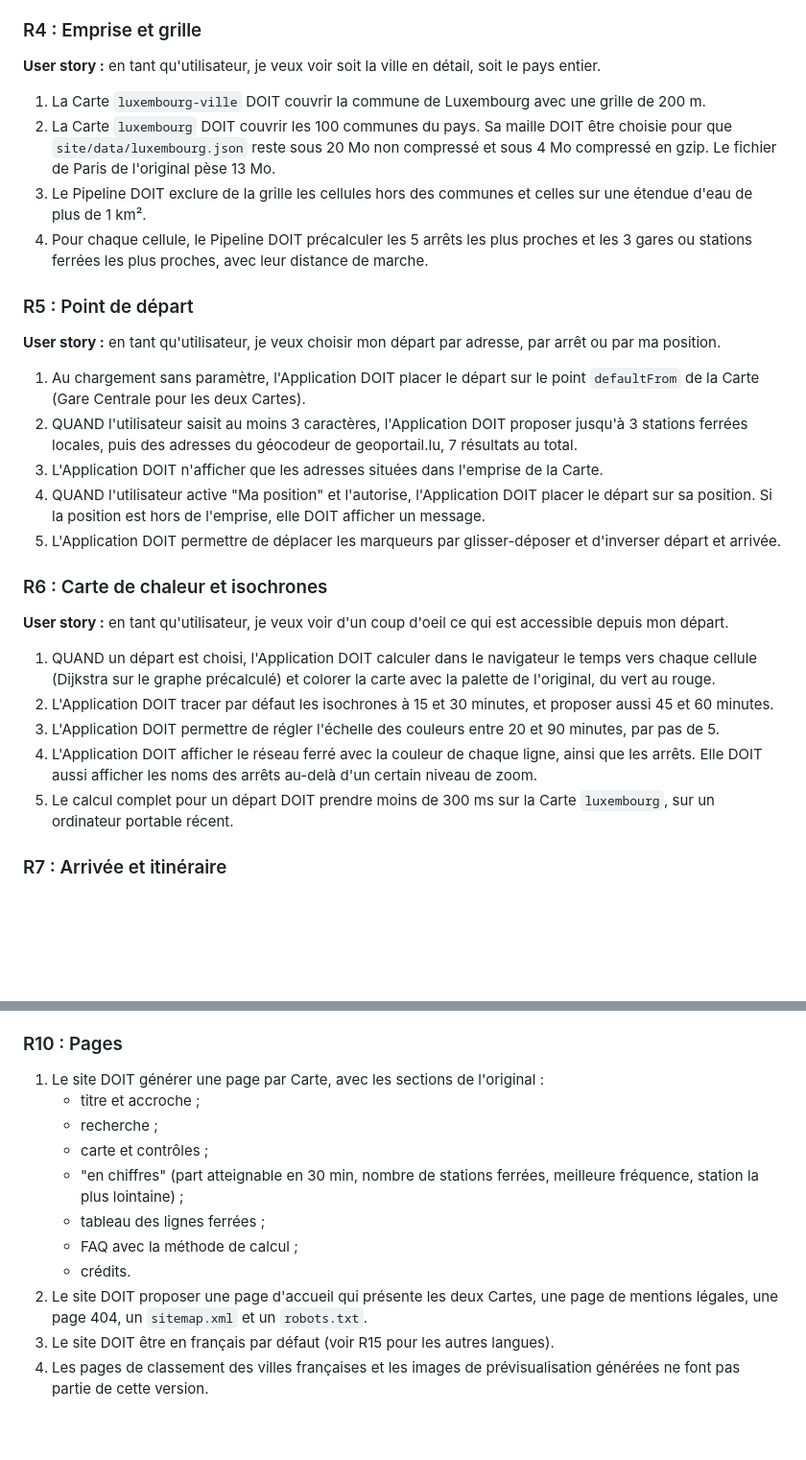
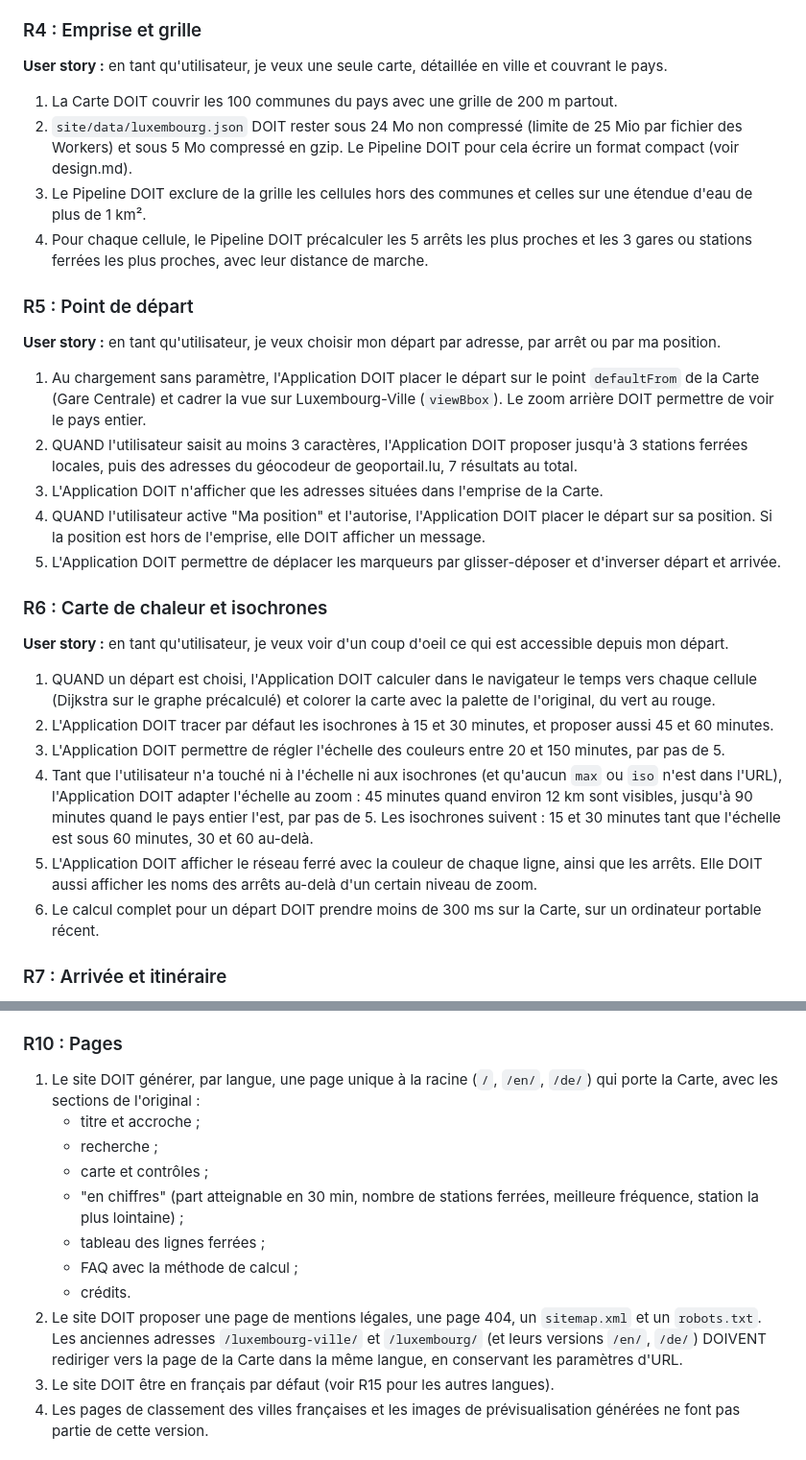
Before and after one commit to Leyukaka/lux-tram-range, a Markdown page: docs/specs/requirements.md, 2 parts joined by grey strips. Shown at 96% size. Drawn GitHub-style; blank space fills up the shorter version.

```diff
--- a/docs/specs/requirements.md
+++ b/docs/specs/requirements.md
@@ -88,12 +90,11 @@ et les correspondances.
 
 ### R4 : Emprise et grille
 
-**User story :** en tant qu'utilisateur, je veux voir soit la ville en détail, soit le pays entier.
+**User story :** en tant qu'utilisateur, je veux une seule carte, détaillée en ville et couvrant le pays.
 
-1. La Carte `luxembourg-ville` DOIT couvrir la commune de Luxembourg avec une grille de 200 m.
-2. La Carte `luxembourg` DOIT couvrir les 100 communes du pays. Sa maille DOIT être choisie pour que
-   `site/data/luxembourg.json` reste sous 20 Mo non compressé et sous 4 Mo compressé en gzip. Le fichier de
-   Paris de l'original pèse 13 Mo.
+1. La Carte DOIT couvrir les 100 communes du pays avec une grille de 200 m partout.
+2. `site/data/luxembourg.json` DOIT rester sous 24 Mo non compressé (limite de 25 Mio par fichier des Workers)
+   et sous 5 Mo compressé en gzip. Le Pipeline DOIT pour cela écrire un format compact (voir design.md).
 3. Le Pipeline DOIT exclure de la grille les cellules hors des communes et celles sur une étendue d'eau
    de plus de 1 km².
 4. Pour chaque cellule, le Pipeline DOIT précalculer les 5 arrêts les plus proches et les 3 gares ou
@@ -105,7 +106,8 @@ et les correspondances.
 position.
 
 1. Au chargement sans paramètre, l'Application DOIT placer le départ sur le point `defaultFrom` de la
-   Carte (Gare Centrale pour les deux Cartes).
+   Carte (Gare Centrale) et cadrer la vue sur Luxembourg-Ville (`viewBbox`). Le zoom arrière DOIT permettre
+   de voir le pays entier.
 2. QUAND l'utilisateur saisit au moins 3 caractères, l'Application DOIT proposer jusqu'à 3 stations
    ferrées locales, puis des adresses du géocodeur de geoportail.lu, 7 résultats au total.
 3. L'Application DOIT n'afficher que les adresses situées dans l'emprise de la Carte.
@@ -123,11 +125,15 @@ départ.
    (Dijkstra sur le graphe précalculé) et colorer la carte avec la palette de l'original, du vert au rouge.
 2. L'Application DOIT tracer par défaut les isochrones à 15 et 30 minutes, et proposer aussi 45 et
    60 minutes.
-3. L'Application DOIT permettre de régler l'échelle des couleurs entre 20 et 90 minutes, par pas de 5.
-4. L'Application DOIT afficher le réseau ferré avec la couleur de chaque ligne, ainsi que les arrêts.
+3. L'Application DOIT permettre de régler l'échelle des couleurs entre 20 et 150 minutes, par pas de 5.
+4. Tant que l'utilisateur n'a touché ni à l'échelle ni aux isochrones (et qu'aucun `max` ou `iso` n'est dans
+   l'URL), l'Application DOIT adapter l'échelle au zoom : 45 minutes quand environ 12 km sont visibles,
+   jusqu'à 90 minutes quand le pays entier l'est, par pas de 5. Les isochrones suivent : 15 et 30 minutes
+   tant que l'échelle est sous 60 minutes, 30 et 60 au-delà.
+5. L'Application DOIT afficher le réseau ferré avec la couleur de chaque ligne, ainsi que les arrêts.
    Elle DOIT aussi afficher les noms des arrêts au-delà d'un certain niveau de zoom.
-5. Le calcul complet pour un départ DOIT prendre moins de 300 ms sur la Carte `luxembourg`, sur un
-   ordinateur portable récent.
+6. Le calcul complet pour un départ DOIT prendre moins de 300 ms sur la Carte, sur un ordinateur portable
+   récent.
 
 ### R7 : Arrivée et itinéraire
 
@@ -167,7 +173,8 @@ forment l'essentiel du réseau.
 
 ### R10 : Pages
 
-1. Le site DOIT générer une page par Carte, avec les sections de l'original :
+1. Le site DOIT générer, par langue, une page unique à la racine (`/`, `/en/`, `/de/`) qui porte la Carte,
+   avec les sections de l'original :
    - titre et accroche ;
    - recherche ;
    - carte et contrôles ;
@@ -176,8 +183,9 @@ forment l'essentiel du réseau.
    - tableau des lignes ferrées ;
    - FAQ avec la méthode de calcul ;
    - crédits.
-2. Le site DOIT proposer une page d'accueil qui présente les deux Cartes, une page de mentions légales,
-   une page 404, un `sitemap.xml` et un `robots.txt`.
+2. Le site DOIT proposer une page de mentions légales, une page 404, un `sitemap.xml` et un `robots.txt`.
+   Les anciennes adresses `/luxembourg-ville/` et `/luxembourg/` (et leurs versions `/en/`, `/de/`) DOIVENT
+   rediriger vers la page de la Carte dans la même langue, en conservant les paramètres d'URL.
 3. Le site DOIT être en français par défaut (voir R15 pour les autres langues).
 4. Les pages de classement des villes françaises et les images de prévisualisation générées ne font pas
    partie de cette version.
```
Also changed, not shown: other parts of docs/specs/requirements.md (+4 -2 lines), docs/specs/design.md (+23 -0 lines), docs/specs/tasks.md (+26 -0 lines).
